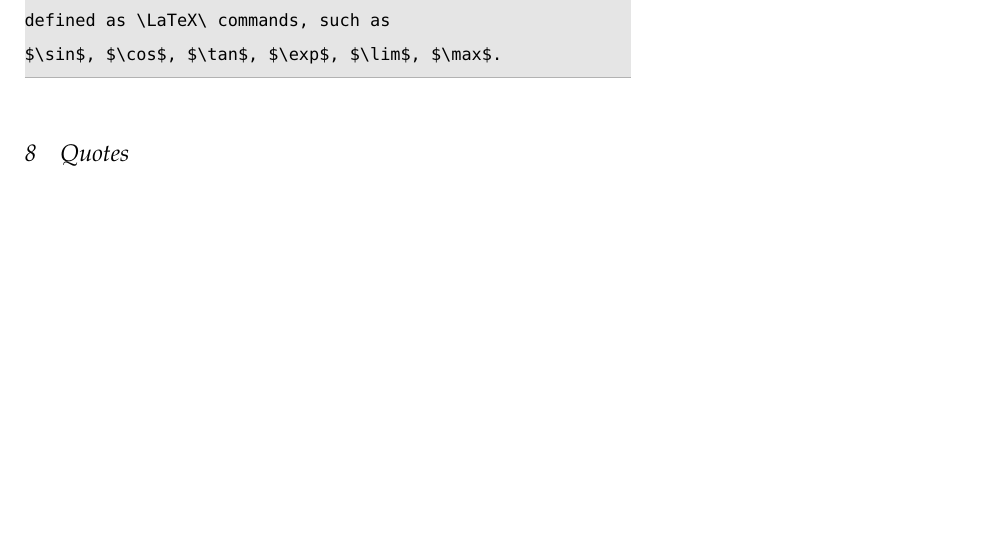
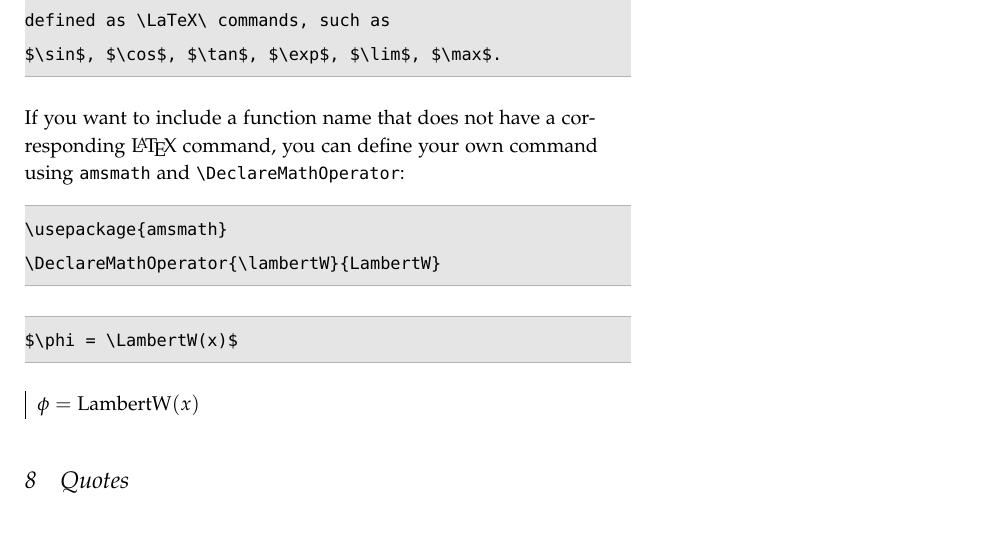
Before and after one commit to bjmorgan/latex_typography_guide, a LaTeX document (latex_typography_guide.tex): part of page 9 of 16, cut so that both start at the same text, the shorter picture padded with empty space. The pictures show the PDF file latex_typography_guide.pdf that the author committed with the source.

Commit message:
Added info on defining custom math operators

```diff
--- a/latex_typography_guide.tex
+++ b/latex_typography_guide.tex
@@ -391,3 +392,8 @@ defined as \LaTeX\ commands, such as
 $\sin$, $\cos$, $\tan$, $\exp$, $\lim$, $\max$.
 \end{lstlisting}
 
+If you want to include a function name that does not have a corresponding \LaTeX\ command, you can define your own command using \lstinline{amsmath} and \lstinline{\DeclareMathOperator}:
+\begin{lstlisting}
+\usepackage{amsmath}
+\DeclareMathOperator{\lambertW}{LambertW}
+\end{lstlisting}
```
Also changed, not shown: latex_typography_guide.pdf, latex_typography_guide.tex (8 more changed lines).
